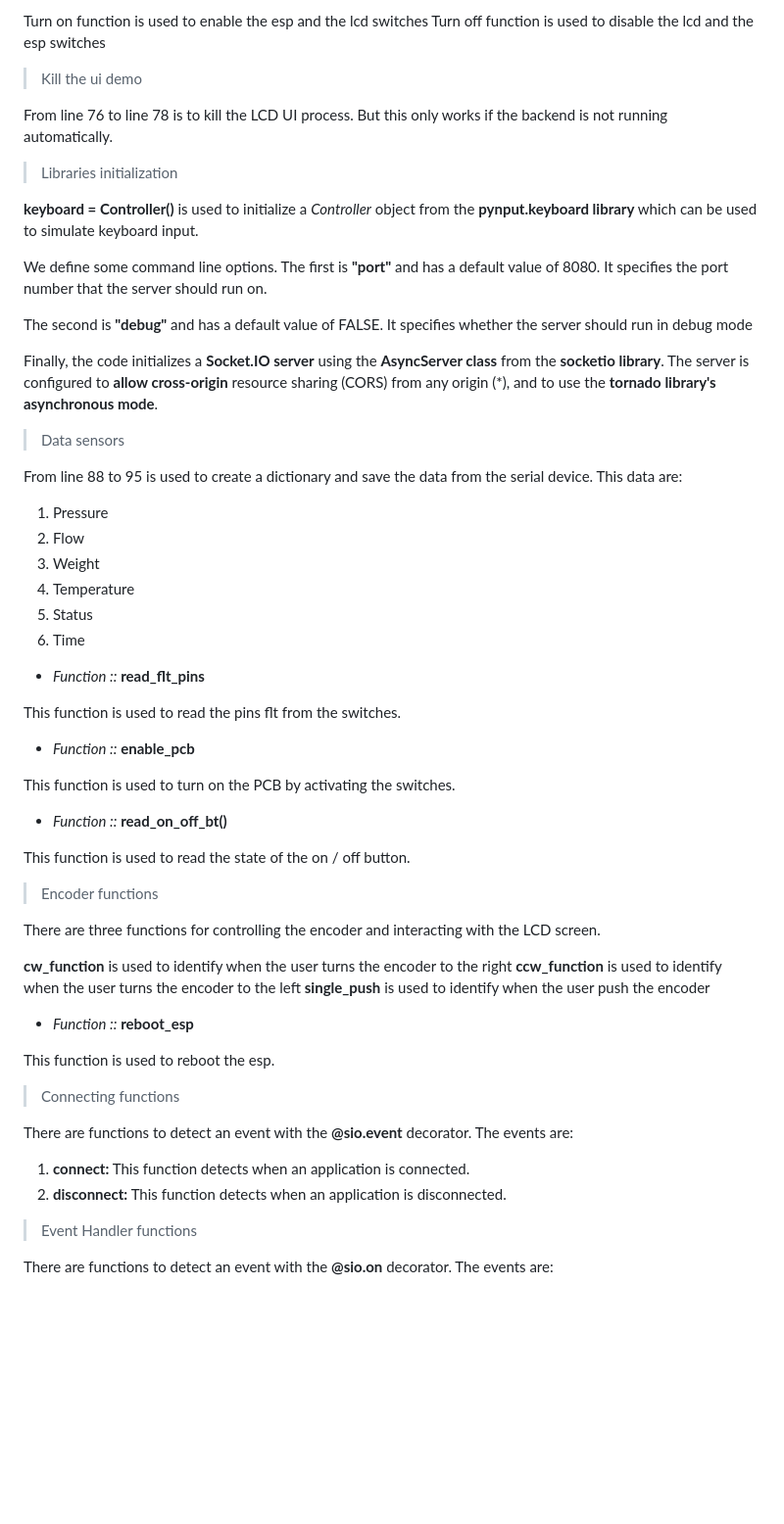
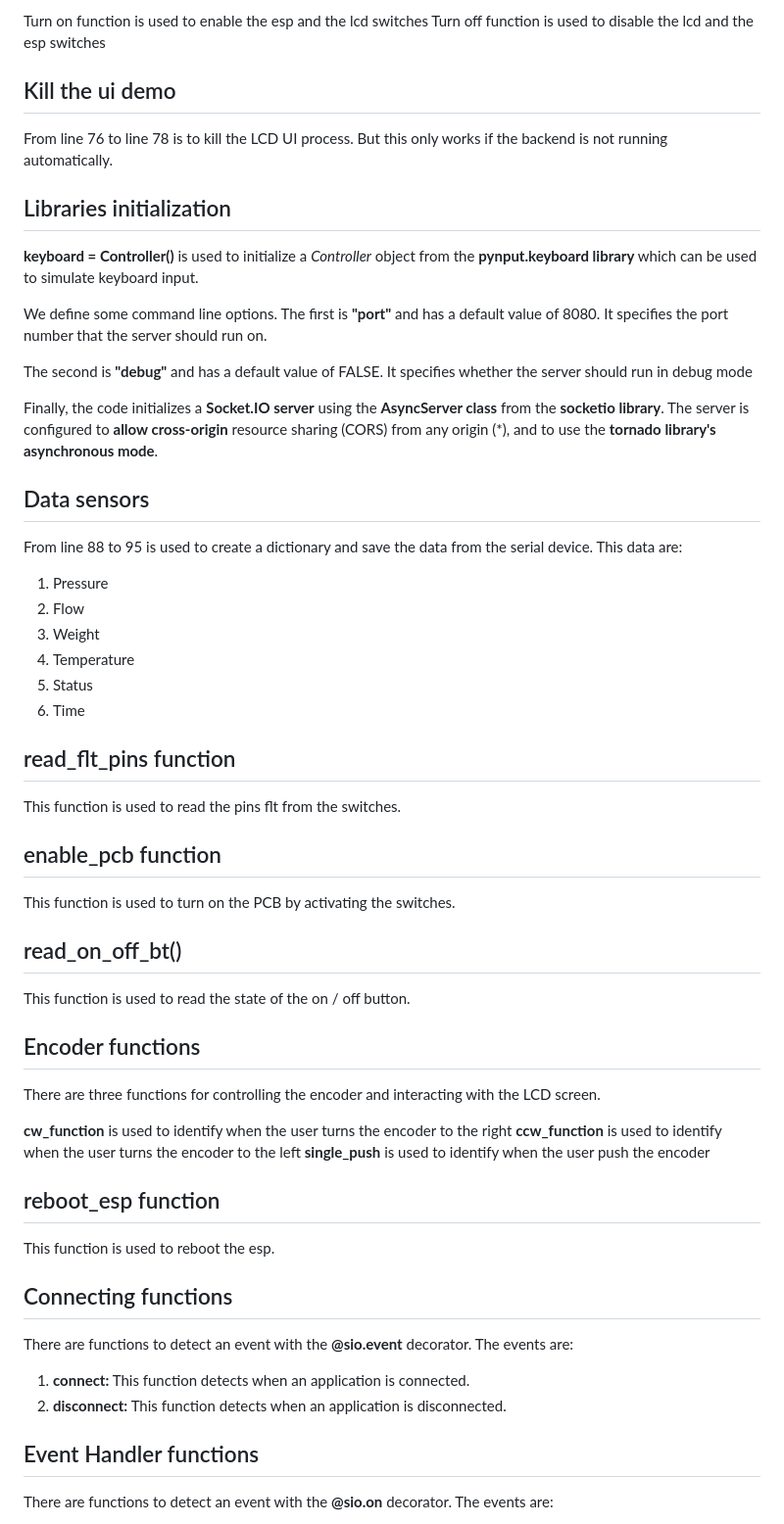
Before and after one commit to MeticulousHome/meticulous-backend, a Markdown page: readme.md, the part around one of its changes. Shown at 98% size. Rendered like a GitHub page; blank space fills up the shorter version.

```diff
--- a/readme.md
+++ b/readme.md
@@ -77,11 +72,11 @@ From line 59 to line 66 is to setup the pins mode. There are 7 Pins:
 Turn on function is used to enable the esp and the lcd switches
 Turn off function is used to disable the lcd and the esp switches
 
-> Kill the ui demo
+## Kill the ui demo
 
 From line 76 to line 78 is to kill the LCD UI process. But this only works if the backend is not running automatically.
 
-> Libraries initialization
+## Libraries initialization
 
 **keyboard = Controller()** is used to initialize a *Controller* object from the **pynput.keyboard library** which can be used to simulate keyboard input.
 
@@ -90,7 +85,7 @@ We define some command line options. The first is **"port"** and has a default v
 The second is **"debug"** and has a default value of FALSE. It specifies whether the server should run in debug mode
 
 Finally, the code initializes a **Socket.IO server** using the **AsyncServer class** from the **socketio library**. The server is configured to **allow cross-origin** resource sharing (CORS) from any origin (*), and to use the **tornado library's asynchronous mode**.
-> Data sensors
+## Data sensors
 
 From line 88 to 95 is used to create a dictionary and save the data from the serial device. This data are:
 1. Pressure
@@ -100,19 +95,19 @@ From line 88 to 95 is used to create a dictionary and save the data from the ser
 5. Status
 6. Time
 
-- _Function ::_ **read_flt_pins**
+## read_flt_pins function
 
 This function is used to read the pins flt from the switches.
 
-- _Function ::_ **enable_pcb**
+## enable_pcb function
 
 This function is used to turn on the PCB by activating the switches.
 
-- _Function ::_ **read_on_off_bt()**
+## read_on_off_bt()
 
 This function is used to read the state of the on / off button.
 
-> Encoder functions
+## Encoder functions
 
 There are three functions for controlling the encoder and interacting with the LCD screen.
 
@@ -120,17 +115,17 @@ There are three functions for controlling the encoder and interacting with the L
 **ccw_function** is used to identify when the user turns the encoder to the left
 **single_push** is used to identify when the user push the encoder
 
-- _Function ::_ **reboot_esp**
+## reboot_esp function
 
 This function is used to reboot the esp.
 
-> Connecting functions
+## Connecting functions
 
 There are functions to detect an event with the **@sio.event** decorator. The events are:
 1. **connect:** This function detects when an application is connected.
 2. **disconnect:** This function detects when an application is disconnected.
 
-> Event Handler functions
+## Event Handler functions
 
 There are functions to detect an event with the **@sio.on** decorator. The events are:
 
```
Also changed, not shown: other parts of readme.md (+15 -39 lines).
